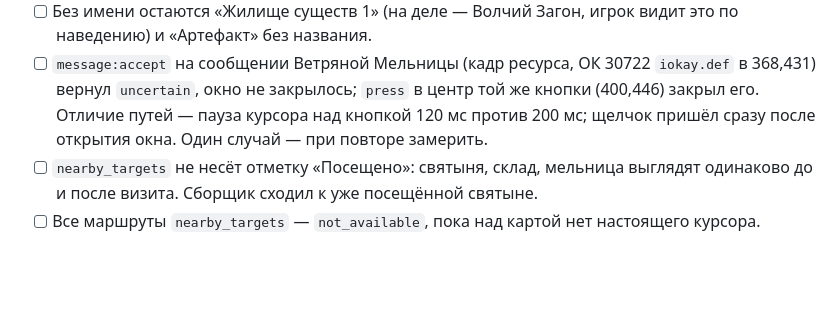
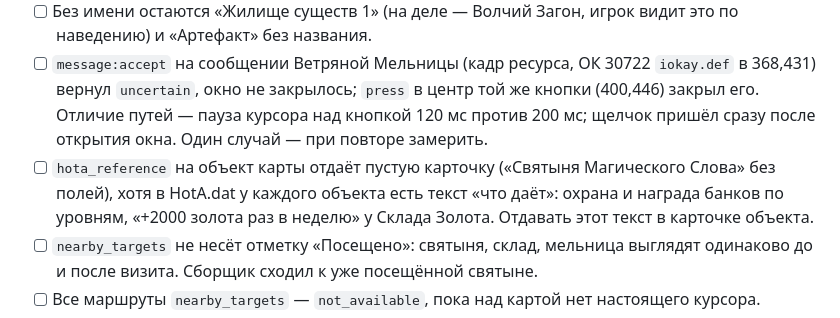
Before and after one commit to timoncool/hota-mcp, a Markdown page: docs/TASKS.md, the part around the change. Drawn GitHub-style; blank space fills up the shorter version.

Commit message:
Record empty map object cards in the reference

```diff
--- a/docs/TASKS.md
+++ b/docs/TASKS.md
@@ -34,6 +34,7 @@
 - [x] Банки и склады HotA названы по таблице подсказок из HotA.dat (5c21d07).
 - [ ] Без имени остаются «Жилище существ 1» (на деле — Волчий Загон, игрок видит это по наведению) и «Артефакт» без названия.
 - [ ] `message:accept` на сообщении Ветряной Мельницы (кадр ресурса, ОК 30722 `iokay.def` в 368,431) вернул `uncertain`, окно не закрылось; `press` в центр той же кнопки (400,446) закрыл его. Отличие путей — пауза курсора над кнопкой 120 мс против 200 мс; щелчок пришёл сразу после открытия окна. Один случай — при повторе замерить.
+- [ ] `hota_reference` на объект карты отдаёт пустую карточку («Святыня Магического Слова» без полей), хотя в HotA.dat у каждого объекта есть текст «что даёт»: охрана и награда банков по уровням, «+2000 золота раз в неделю» у Склада Золота. Отдавать этот текст в карточке объекта.
 - [ ] `nearby_targets` не несёт отметку «Посещено»: святыня, склад, мельница выглядят одинаково до и после визита. Сборщик сходил к уже посещённой святыне.
 - [ ] Все маршруты `nearby_targets` — `not_available`, пока над картой нет настоящего курсора.
 - [ ] На экране повышения выбранный навык не отмечается; в сводку не попадает строка «уровень N, атака +1».
```
